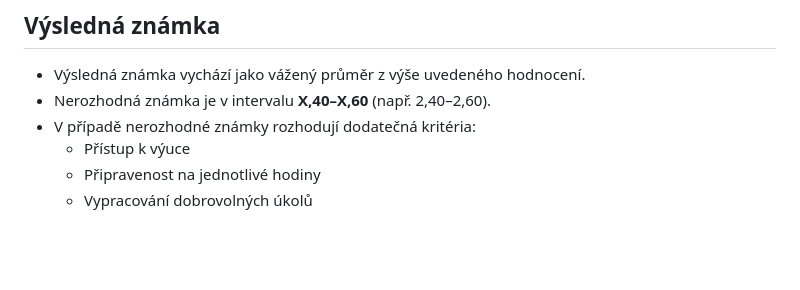
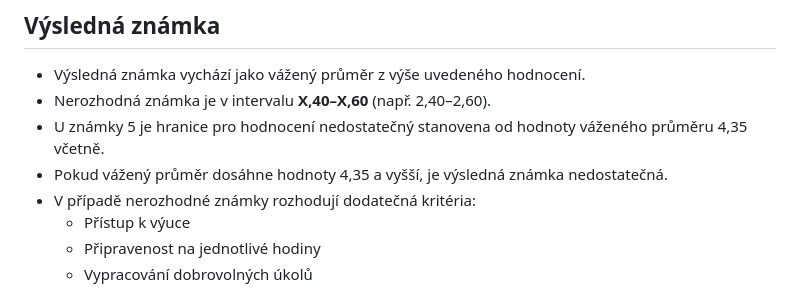
Before and after one commit to dawissl/hradebni-dmg, a Markdown page: README.md, the part around the change. GitHub-like rendering; blank space fills up the shorter version.

```diff
--- a/README.md
+++ b/README.md
@@ -46,6 +46,8 @@
 
 - Výsledná známka vychází jako vážený průměr z výše uvedeného hodnocení.
 - Nerozhodná známka je v intervalu **X,40–X,60** (např. 2,40–2,60).
+- U známky 5 je hranice pro hodnocení nedostatečný stanovena od hodnoty váženého průměru 4,35 včetně.
+- Pokud vážený průměr dosáhne hodnoty 4,35 a vyšší, je výsledná známka nedostatečná.
 - V případě nerozhodné známky rozhodují dodatečná kritéria:
   - Přístup k výuce
   - Připravenost na jednotlivé hodiny
```
